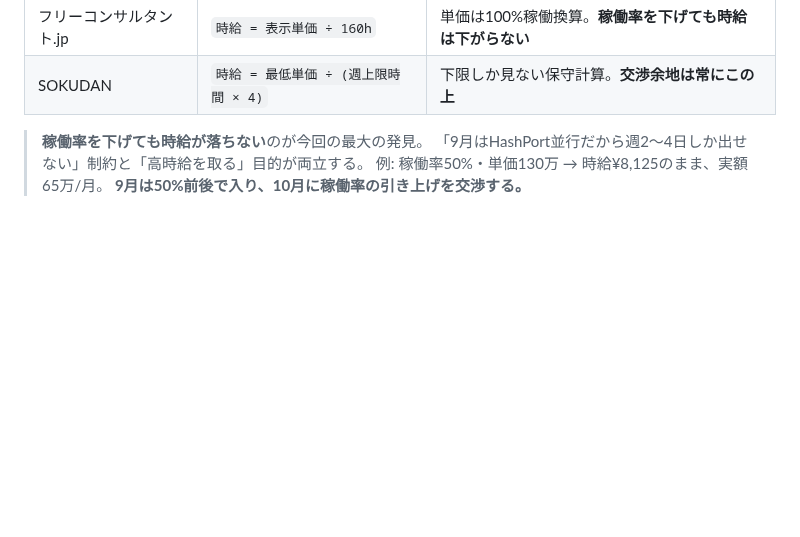
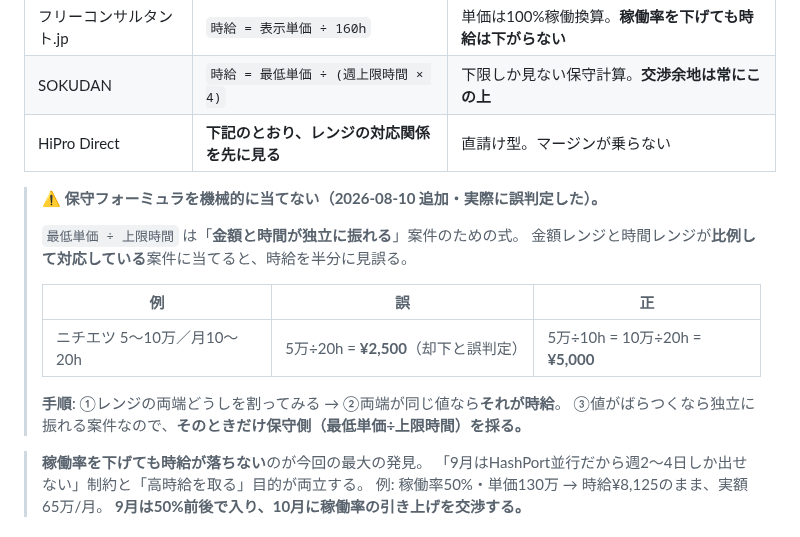
Before and after one commit to bpn333333/test, a Markdown page: PLAN.md, the part around the change. Rendered like a GitHub page; blank space fills up the shorter version.

Commit message:
時給の保守フォーミュラの適用条件を明記
ニチエツ案件(5〜10万/月・10〜20h/月)を「最低単価÷上限時間」で計算して
¥2,500と誤判定した。実際は両端が比例しており¥5,000。

金額レンジと時間レンジが対応している案件では、両端を割った値が時給になる。
保守側の式を使うのは、値がばらつく(独立に振れる)場合だけとする。

Co-Authored-By: Claude Opus 5 <noreply@anthropic.com>
Claude-Session: https://claude.ai/code/session_01FQ1oP4Xn3ZuX3pbm9qfUkX

```diff
--- a/PLAN.md
+++ b/PLAN.md
@@ -256,6 +256,19 @@ HANDOFF 第8章「管理職向けAI研修」の実績になる。→ **AI_INSTRU
 |---|---|---|
 | フリーコンサルタント.jp | `時給 = 表示単価 ÷ 160h` | 単価は100%稼働換算。**稼働率を下げても時給は下がらない** |
 | SOKUDAN | `時給 = 最低単価 ÷ (週上限時間 × 4)` | 下限しか見ない保守計算。**交渉余地は常にこの上** |
+| HiPro Direct | **下記のとおり、レンジの対応関係を先に見る** | 直請け型。マージンが乗らない |
+
+> **⚠️ 保守フォーミュラを機械的に当てない（2026-08-10 追加・実際に誤判定した）。**
+>
+> `最低単価 ÷ 上限時間` は「**金額と時間が独立に振れる**」案件のための式。
+> 金額レンジと時間レンジが**比例して対応している**案件に当てると、時給を半分に見誤る。
+>
+> | 例 | 誤 | 正 |
+> |---|---|---|
+> | ニチエツ 5〜10万／月10〜20h | 5万÷20h = **¥2,500**（却下と誤判定） | 5万÷10h = 10万÷20h = **¥5,000** |
+>
+> **手順**: ①レンジの両端どうしを割ってみる → ②両端が同じ値なら**それが時給**。
+> ③値がばらつくなら独立に振れる案件なので、**そのときだけ保守側（最低単価÷上限時間）を採る。**
 
 > **稼働率を下げても時給が落ちない**のが今回の最大の発見。
 > 「9月はHashPort並行だから週2〜4日しか出せない」制約と「高時給を取る」目的が両立する。
```
